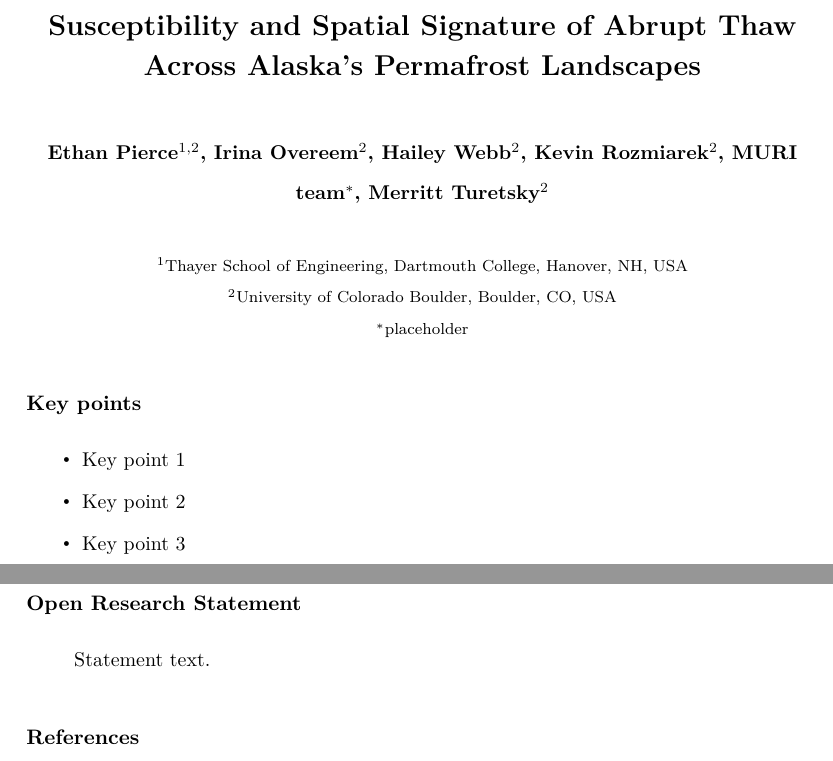
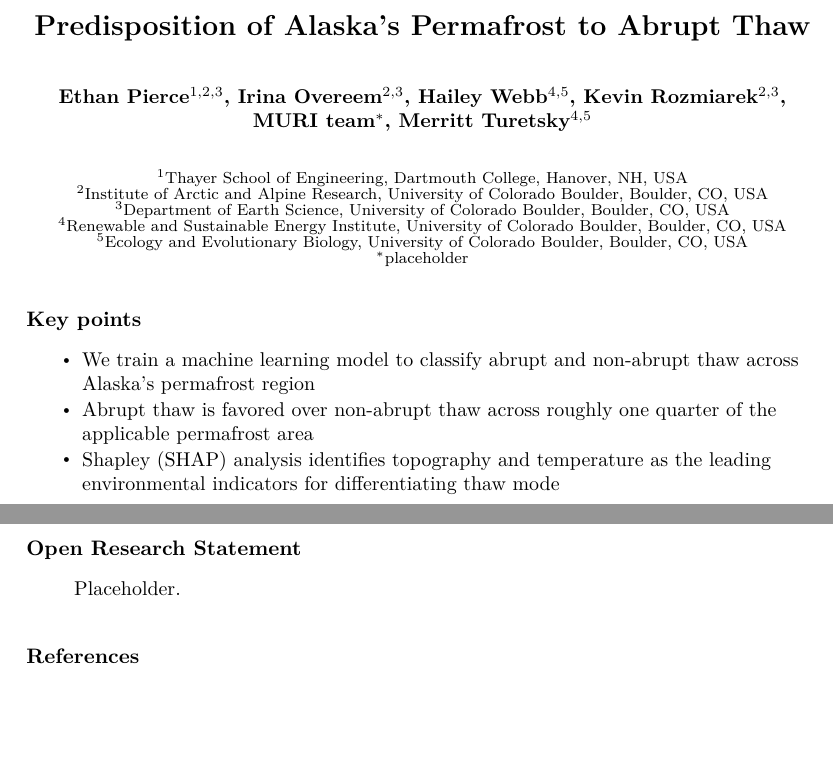
Before and after one commit to ethan-pierce/abrupt-thaw-indicators, a LaTeX document (manuscript/main.tex): two parts of pages 1 and 35 of 43 before the commit and two parts of pages 1 and 25 of 31 after it, joined at a grey line, cut at the place of the change, the shorter picture padded with empty space. Compiled offline with XeLaTeX; a missing font is replaced by an installed copy or a similar font.

Commit message:
Update title, authors, and keypoints; switch to paper mode

```diff
--- a/manuscript/main.tex
+++ b/manuscript/main.tex
@@ -1,4 +1,4 @@
-\documentclass[draft]{agujournal2025}
+\documentclass[paper]{agujournal2025}
 
 \usepackage{subfiles}
 \let\citep\cite
@@ -13,23 +13,27 @@
 \journalname{Earth's Future}
 
 % Your title can be multiple lines long.
-\title{Susceptibility and Spatial Signature of Abrupt Thaw Across Alaska's Permafrost Landscapes}
+\title{Predisposition of Alaska's Permafrost to Abrupt Thaw}
+% runner-up: Spatial Signature of Abrupt Thaw in Alaska's Permafrost Landscapes
 
 \authors{
-Ethan Pierce\affil{1,2},
-Irina Overeem\affil{2},
-Hailey Webb\affil{2},
-Kevin Rozmiarek\affil{2},
+Ethan Pierce\affil{1,2,3},
+Irina Overeem\affil{2,3},
+Hailey Webb\affil{4,5},
+Kevin Rozmiarek\affil{2,3},
 MURI team\affil{*},
-Merritt Turetsky\affil{2}
+Merritt Turetsky\affil{4,5}
 }
 
 \affiliation{1}{Thayer School of Engineering, Dartmouth College, Hanover, NH, USA}
-\affiliation{2}{University of Colorado Boulder, Boulder, CO, USA}
+\affiliation{2}{Institute of Arctic and Alpine Research, University of Colorado Boulder, Boulder, CO, USA}
+\affiliation{3}{Department of Earth Science, University of Colorado Boulder, Boulder, CO, USA}
+\affiliation{4}{Renewable and Sustainable Energy Institute, University of Colorado Boulder, Boulder, CO, USA}
+\affiliation{5}{Ecology and Evolutionary Biology, University of Colorado Boulder, Boulder, CO, USA}
 \affiliation{*}{placeholder}
 
 \authoraddr{
-    Ethan Pierce, Thayer School of Engineering, Dartmouth College, Hanover, NH, ethan.g.pierce@darmouth.edu
+    Ethan Pierce, Thayer School of Engineering, Dartmouth College, Hanover, NH, ethan.g.pierce@dartmouth.edu
 }
 
 \authorrunninghead{Ignored.}
@@ -37,9 +41,9 @@ Merritt Turetsky\affil{2}
 
 \keypoints
 % {Each must be 140 characters or fewer with no special characters or punctuation and must be complete sentences}
-{Key point 1}
-{Key point 2}
-{Key point 3}
+{We train a machine learning model to classify abrupt and non-abrupt thaw across Alaska's permafrost region}
+{Abrupt thaw is favored over non-abrupt thaw across roughly one quarter of the applicable permafrost area}
+{Shapley (SHAP) analysis identifies topography and temperature as the leading environmental indicators for differentiating thaw mode}
 
 \maketitle
 
@@ -61,7 +65,7 @@ Merritt Turetsky\affil{2}
 \newpage
 % Your Data Availability Statement is an unnumbered section right before the bibliography.
 \section*{Open Research Statement}
-Statement text.
+Placeholder.
 
 
 % Bibliography
```
